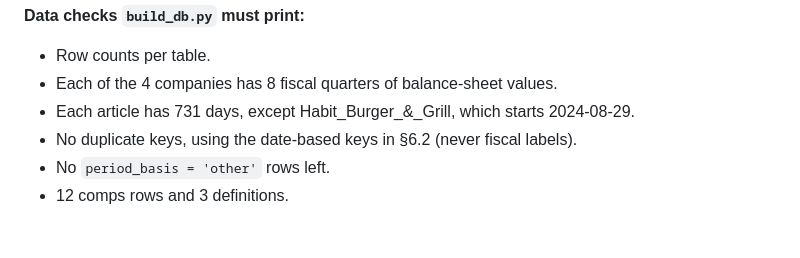
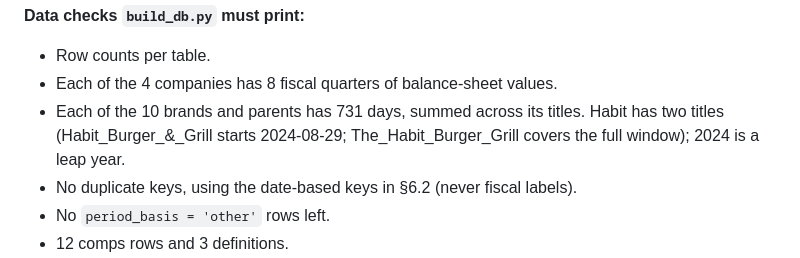
Before and after one commit to karan-patel11/Tagging-for-Correct-Aggregation, a Markdown page: SPEC.md, the part around the change. Rendered like a GitHub page; blank space fills up the shorter version.

Commit message:
phase 7: align expected_values body with resolved readiness table

```diff
--- a/SPEC.md
+++ b/SPEC.md
@@ -360,7 +360,7 @@ CREATE TABLE macro_monthly (
 
 - Row counts per table.
 - Each of the 4 companies has 8 fiscal quarters of balance-sheet values.
-- Each article has 731 days, except Habit_Burger_&_Grill, which starts 2024-08-29.
+- Each of the 10 brands and parents has 731 days, summed across its titles. Habit has two titles (Habit_Burger_&_Grill starts 2024-08-29; The_Habit_Burger_Grill covers the full window); 2024 is a leap year.
 - No duplicate keys, using the date-based keys in §6.2 (never fiscal labels).
 - No `period_basis = 'other'` rows left.
 - 12 comps rows and 3 definitions.
```
Also changed, not shown: 1 other file.
